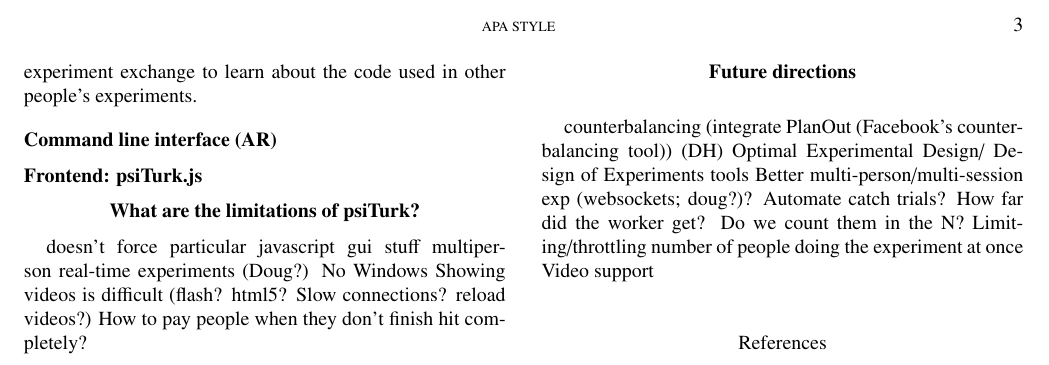
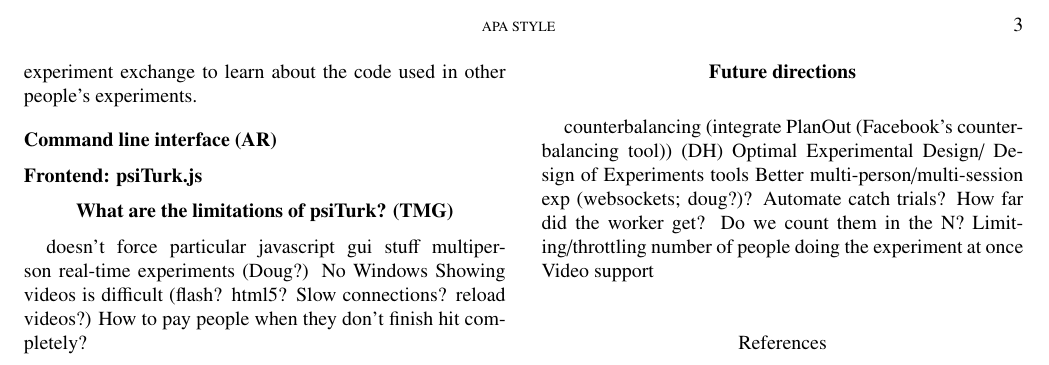
Before and after one commit to NYUCCL/psiturk-manuscript, a LaTeX paper (psiturk.tex): part of page 3 of 3, cut so that both start at the same text. Compiled offline with pdfLaTeX.

Commit message:
TMG claiming two sections

```diff
--- a/psiturk.tex
+++ b/psiturk.tex
@@ -145,7 +145,7 @@ The experiment exchange allows researchers to share the code for psiTurk-compati
 \subsection{Frontend: psiTurk.js}
 
 
-\section{What are the limitations of psiTurk?}
+\section{What are the limitations of psiTurk? (TMG)}
 doesn't force particular javascript gui stuff
 multiperson real-time experiments (Doug?)
 No Windows
```
Also changed, not shown: psiturk.tex (2 more changed lines).
